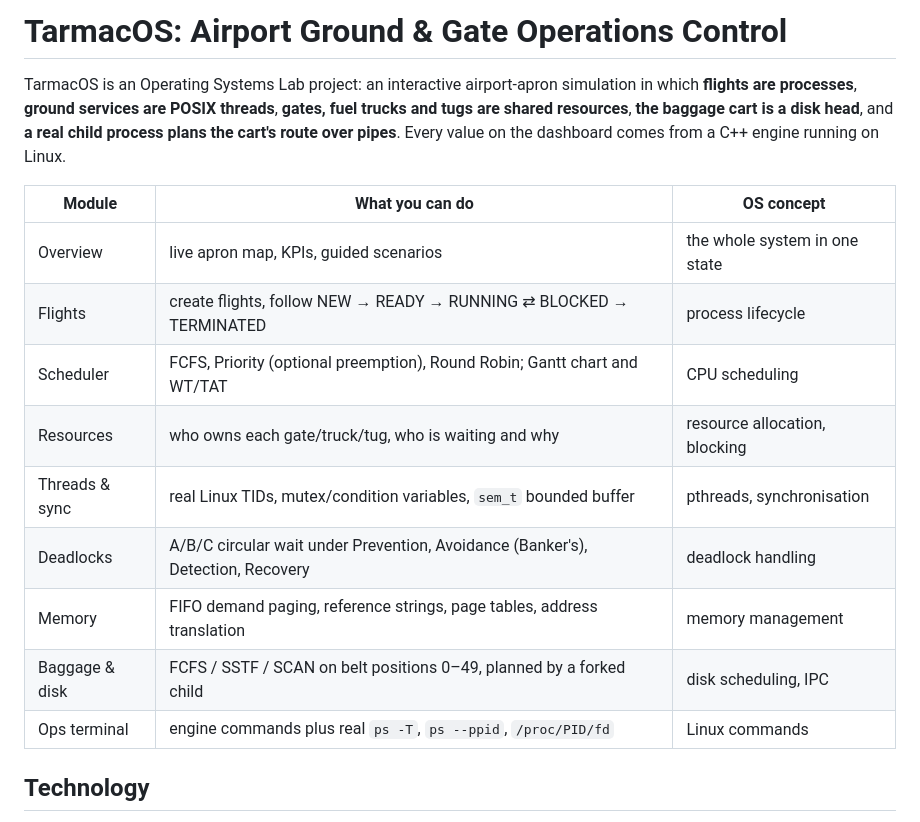
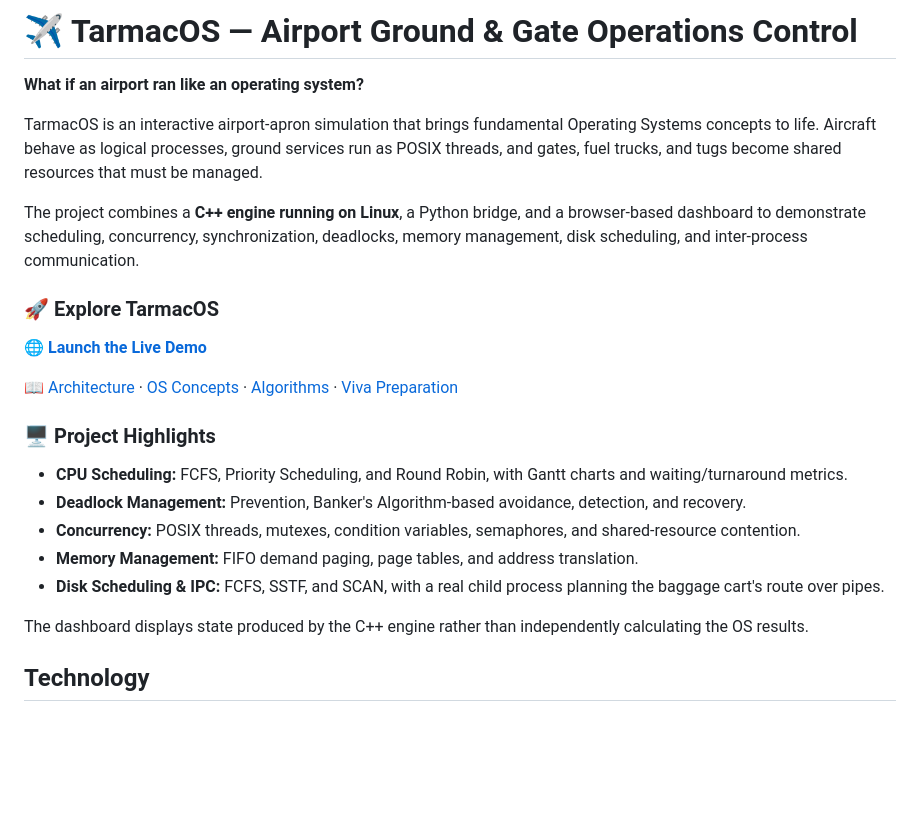
Before and after one commit to ZimZam07/tarmacos, a Markdown page: README.md, the part around the change. Rendered like a GitHub page; blank space fills up the shorter version.

```diff
--- a/README.md
+++ b/README.md
@@ -1,22 +1,26 @@
-# TarmacOS: Airport Ground & Gate Operations Control
+# ✈️ TarmacOS — Airport Ground & Gate Operations Control
 
-TarmacOS is an Operating Systems Lab project: an interactive airport-apron simulation in which
-**flights are processes**, **ground services are POSIX threads**, **gates, fuel trucks and tugs
-are shared resources**, **the baggage cart is a disk head**, and **a real child process plans the
-cart's route over pipes**. Every value on the dashboard comes from a C++ engine running on Linux.
+**What if an airport ran like an operating system?**
 
-| Module | What you can do | OS concept |
-|---|---|---|
-| Overview | live apron map, KPIs, guided scenarios | the whole system in one state |
-| Flights | create flights, follow NEW → READY → RUNNING ⇄ BLOCKED → TERMINATED | process lifecycle |
-| Scheduler | FCFS, Priority (optional preemption), Round Robin; Gantt chart and WT/TAT | CPU scheduling |
-| Resources | who owns each gate/truck/tug, who is waiting and why | resource allocation, blocking |
-| Threads & sync | real Linux TIDs, mutex/condition variables, `sem_t` bounded buffer | pthreads, synchronisation |
-| Deadlocks | A/B/C circular wait under Prevention, Avoidance (Banker's), Detection, Recovery | deadlock handling |
-| Memory | FIFO demand paging, reference strings, page tables, address translation | memory management |
-| Baggage & disk | FCFS / SSTF / SCAN on belt positions 0–49, planned by a forked child | disk scheduling, IPC |
-| Ops terminal | engine commands plus real `ps -T`, `ps --ppid`, `/proc/PID/fd` | Linux commands |
+TarmacOS is an interactive airport-apron simulation that brings fundamental Operating Systems concepts to life. Aircraft behave as logical processes, ground services run as POSIX threads, and gates, fuel trucks, and tugs become shared resources that must be managed.
 
+The project combines a **C++ engine running on Linux**, a Python bridge, and a browser-based dashboard to demonstrate scheduling, concurrency, synchronization, deadlocks, memory management, disk scheduling, and inter-process communication.
+
+### 🚀 Explore TarmacOS
+
+🌐 **[Launch the Live Demo](https://tarmacos-kohl.vercel.app)**
+
+📖 [Architecture](docs/ARCHITECTURE.md) · [OS Concepts](docs/OS_CONCEPTS.md) · [Algorithms](docs/ALGORITHMS.md) · [Viva Preparation](docs/VIVA.md)
+
+### 🖥️ Project Highlights
+
+- **CPU Scheduling:** FCFS, Priority Scheduling, and Round Robin, with Gantt charts and waiting/turnaround metrics.
+- **Deadlock Management:** Prevention, Banker's Algorithm-based avoidance, detection, and recovery.
+- **Concurrency:** POSIX threads, mutexes, condition variables, semaphores, and shared-resource contention.
+- **Memory Management:** FIFO demand paging, page tables, and address translation.
+- **Disk Scheduling & IPC:** FCFS, SSTF, and SCAN, with a real child process planning the baggage cart's route over pipes.
+
+The dashboard displays state produced by the C++ engine rather than independently calculating the OS results.
 ## Technology
 
 - **Engine:** C++17 on Linux/WSL2, built with `make`. It uses POSIX APIs directly (`fork`, `pipe`, `read`/`write`, `poll`, `waitpid`, `pthread_*`, `sem_*`). No third-party libraries, and no `std::thread`/`std::mutex`.
```
